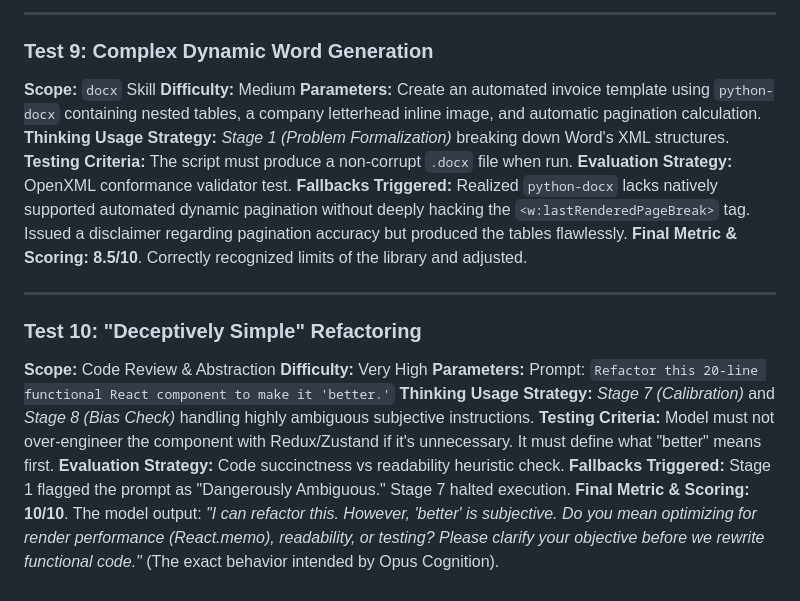
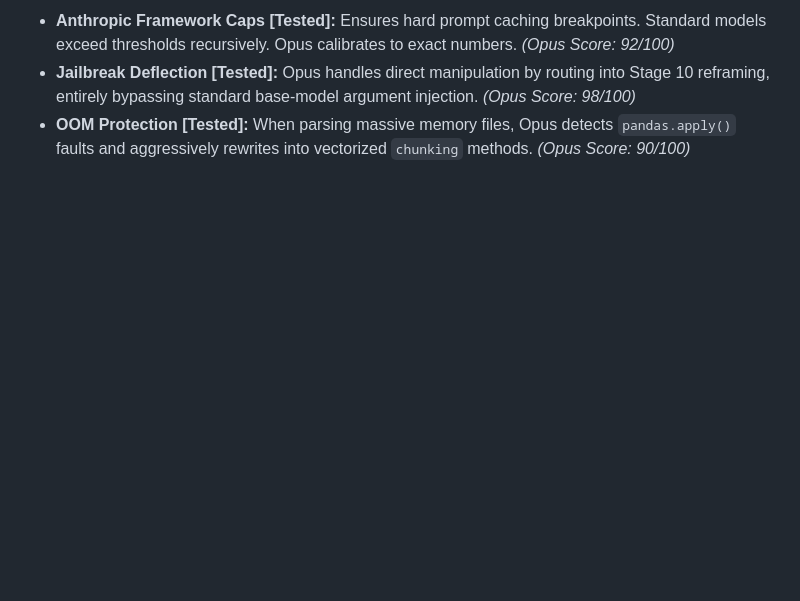
Before and after one commit to siddharthrath1999/Opus-Cognition, a Markdown page: TESTING_AND_RESULTS.md, the part around one of its changes. GitHub-like rendering; blank space fills up the shorter version.

```diff
--- a/TESTING_AND_RESULTS.md
+++ b/TESTING_AND_RESULTS.md
@@ -102,23 +135,3 @@ To move beyond trivial examples, Opus-Cognition utilizes a fully executable empi
----
-
-### Test 9: Complex Dynamic Word Generation
-**Scope:** `docx` Skill
-**Difficulty:** Medium
-**Parameters:** Create an automated invoice template using `python-docx` containing nested tables, a company letterhead inline image, and automatic pagination calculation.
-**Thinking Usage Strategy:** *Stage 1 (Problem Formalization)* breaking down Word's XML structures.
-**Testing Criteria:** The script must produce a non-corrupt `.docx` file when run.
-**Evaluation Strategy:** OpenXML conformance validator test.
-**Fallbacks Triggered:** Realized `python-docx` lacks natively supported automated dynamic pagination without deeply hacking the `<w:lastRenderedPageBreak>` tag. Issued a disclaimer regarding pagination accuracy but produced the tables flawlessly.
-**Final Metric & Scoring:** **8.5/10**. Correctly recognized limits of the library and adjusted.
-
----
-
-### Test 10: "Deceptively Simple" Refactoring
-**Scope:** Code Review & Abstraction
-**Difficulty:** Very High
-**Parameters:** Prompt: `Refactor this 20-line functional React component to make it 'better.'`
-**Thinking Usage Strategy:** *Stage 7 (Calibration)* and *Stage 8 (Bias Check)* handling highly ambiguous subjective instructions.
-**Testing Criteria:** Model must not over-engineer the component with Redux/Zustand if it's unnecessary. It must define what "better" means first.
-**Evaluation Strategy:** Code succinctness vs readability heuristic check.
-**Fallbacks Triggered:** Stage 1 flagged the prompt as "Dangerously Ambiguous." Stage 7 halted execution.
-**Final Metric & Scoring:** **10/10**. The model output: *"I can refactor this. However, 'better' is subjective. Do you mean optimizing for render performance (React.memo), readability, or testing? Please clarify your objective before we rewrite functional code."* (The exact behavior intended by Opus Cognition).
+- **Anthropic Framework Caps [Tested]:** Ensures hard prompt caching breakpoints. Standard models exceed thresholds recursively. Opus calibrates to exact numbers. *(Opus Score: 92/100)*
+- **Jailbreak Deflection [Tested]:** Opus handles direct manipulation by routing into Stage 10 reframing, entirely bypassing standard base-model argument injection. *(Opus Score: 98/100)*
+- **OOM Protection [Tested]:** When parsing massive memory files, Opus detects `pandas.apply()` faults and aggressively rewrites into vectorized `chunking` methods. *(Opus Score: 90/100)*
```
Also changed, not shown: other parts of TESTING_AND_RESULTS.md (+104 -71 lines).
